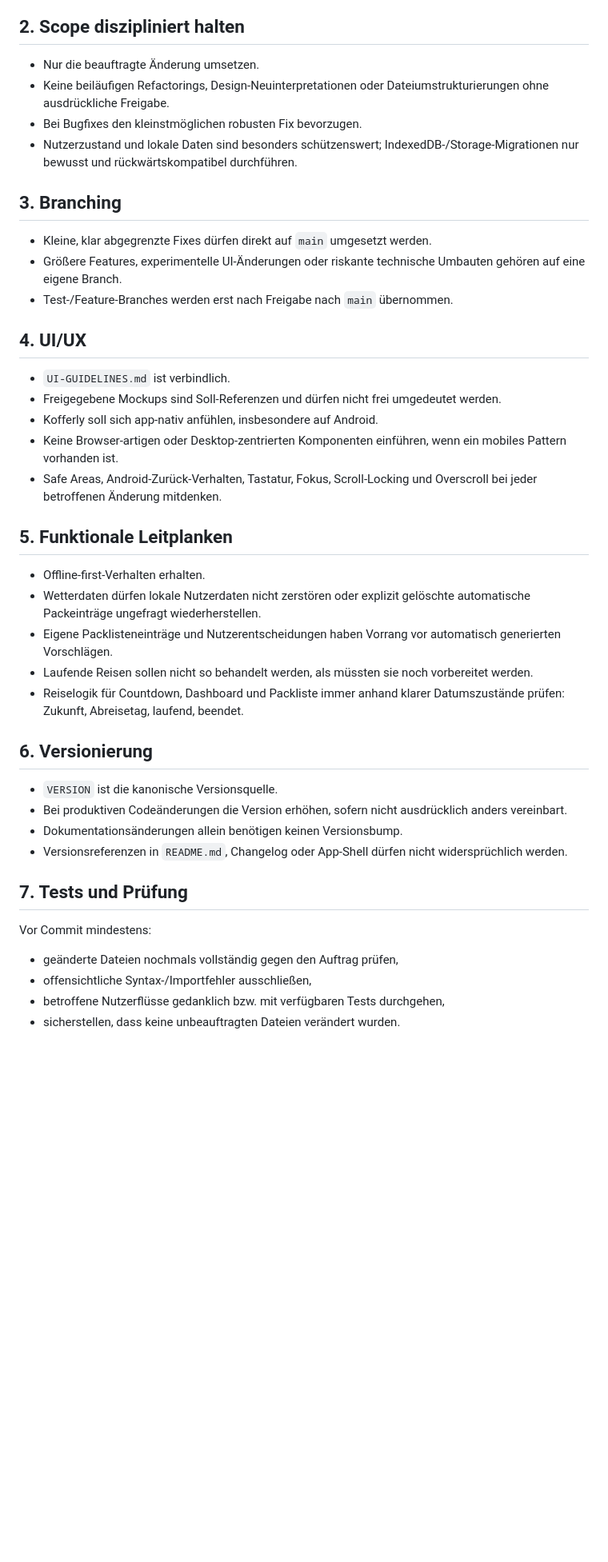
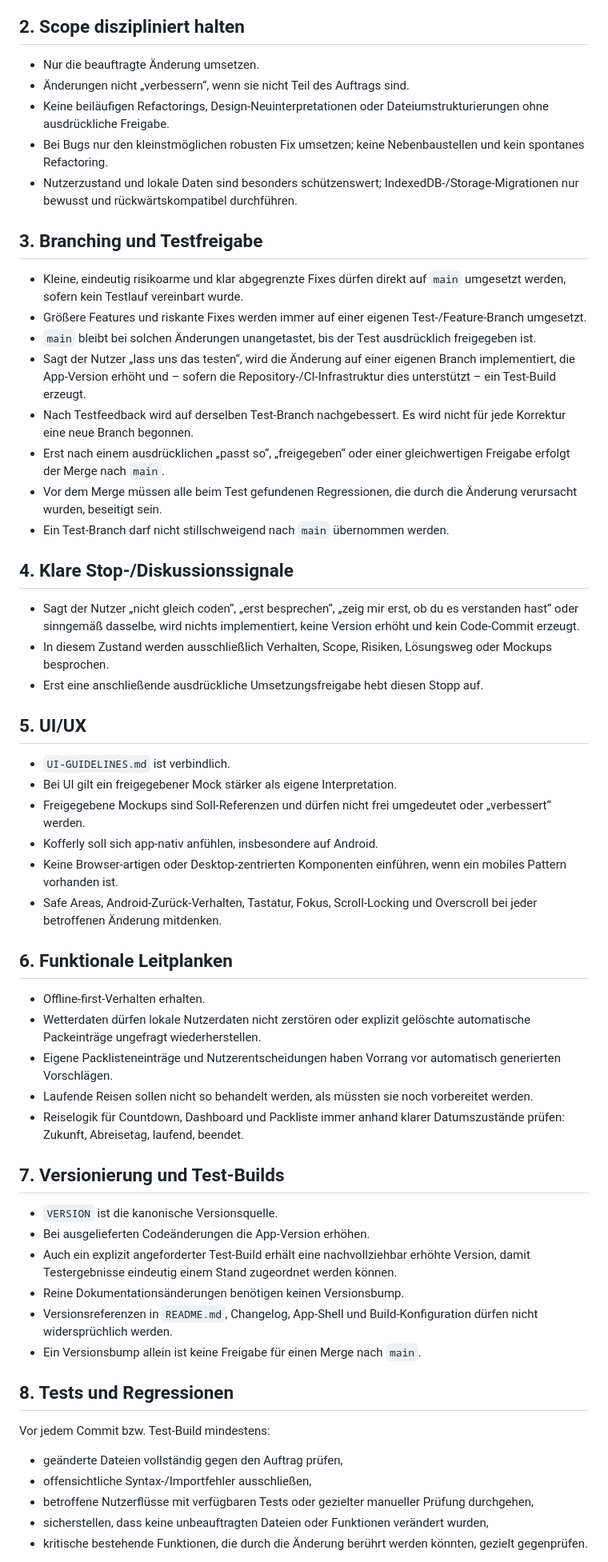
Before and after one commit to SomeCGMGuy/kofferly, a Markdown page: AGENTS.md, the part around one of its changes. Shown at 80% size. Rendered like a GitHub page; blank space fills up the shorter version.

Commit message:
docs: define testing and release workflow

```diff
--- a/AGENTS.md
+++ b/AGENTS.md
@@ -12,25 +12,38 @@ Diese Datei enthält verbindliche Arbeitsregeln für Coding-Agenten und automati
 ## 2. Scope diszipliniert halten
 
 - Nur die beauftragte Änderung umsetzen.
+- Änderungen nicht „verbessern“, wenn sie nicht Teil des Auftrags sind.
 - Keine beiläufigen Refactorings, Design-Neuinterpretationen oder Dateiumstrukturierungen ohne ausdrückliche Freigabe.
-- Bei Bugfixes den kleinstmöglichen robusten Fix bevorzugen.
+- Bei Bugs nur den kleinstmöglichen robusten Fix umsetzen; keine Nebenbaustellen und kein spontanes Refactoring.
 - Nutzerzustand und lokale Daten sind besonders schützenswert; IndexedDB-/Storage-Migrationen nur bewusst und rückwärtskompatibel durchführen.
 
-## 3. Branching
+## 3. Branching und Testfreigabe
 
-- Kleine, klar abgegrenzte Fixes dürfen direkt auf `main` umgesetzt werden.
-- Größere Features, experimentelle UI-Änderungen oder riskante technische Umbauten gehören auf eine eigene Branch.
-- Test-/Feature-Branches werden erst nach Freigabe nach `main` übernommen.
+- Kleine, eindeutig risikoarme und klar abgegrenzte Fixes dürfen direkt auf `main` umgesetzt werden, sofern kein Testlauf vereinbart wurde.
+- Größere Features und riskante Fixes werden immer auf einer eigenen Test-/Feature-Branch umgesetzt.
+- `main` bleibt bei solchen Änderungen unangetastet, bis der Test ausdrücklich freigegeben ist.
+- Sagt der Nutzer „lass uns das testen“, wird die Änderung auf einer eigenen Branch implementiert, die App-Version erhöht und – sofern die Repository-/CI-Infrastruktur dies unterstützt – ein Test-Build erzeugt.
+- Nach Testfeedback wird auf derselben Test-Branch nachgebessert. Es wird nicht für jede Korrektur eine neue Branch begonnen.
+- Erst nach einem ausdrücklichen „passt so“, „freigegeben“ oder einer gleichwertigen Freigabe erfolgt der Merge nach `main`.
+- Vor dem Merge müssen alle beim Test gefundenen Regressionen, die durch die Änderung verursacht wurden, beseitigt sein.
+- Ein Test-Branch darf nicht stillschweigend nach `main` übernommen werden.
 
-## 4. UI/UX
+## 4. Klare Stop-/Diskussionssignale
+
+- Sagt der Nutzer „nicht gleich coden“, „erst besprechen“, „zeig mir erst, ob du es verstanden hast“ oder sinngemäß dasselbe, wird nichts implementiert, keine Version erhöht und kein Code-Commit erzeugt.
+- In diesem Zustand werden ausschließlich Verhalten, Scope, Risiken, Lösungsweg oder Mockups besprochen.
+- Erst eine anschließende ausdrückliche Umsetzungsfreigabe hebt diesen Stopp auf.
+
+## 5. UI/UX
 
 - `UI-GUIDELINES.md` ist verbindlich.
-- Freigegebene Mockups sind Soll-Referenzen und dürfen nicht frei umgedeutet werden.
+- Bei UI gilt ein freigegebener Mock stärker als eigene Interpretation.
+- Freigegebene Mockups sind Soll-Referenzen und dürfen nicht frei umgedeutet oder „verbessert“ werden.
 - Kofferly soll sich app-nativ anfühlen, insbesondere auf Android.
 - Keine Browser-artigen oder Desktop-zentrierten Komponenten einführen, wenn ein mobiles Pattern vorhanden ist.
 - Safe Areas, Android-Zurück-Verhalten, Tastatur, Fokus, Scroll-Locking und Overscroll bei jeder betroffenen Änderung mitdenken.
 
-## 5. Funktionale Leitplanken
+## 6. Funktionale Leitplanken
 
 - Offline-first-Verhalten erhalten.
 - Wetterdaten dürfen lokale Nutzerdaten nicht zerstören oder explizit gelöschte automatische Packeinträge ungefragt wiederherstellen.
@@ -38,19 +51,22 @@ Diese Datei enthält verbindliche Arbeitsregeln für Coding-Agenten und automati
 - Laufende Reisen sollen nicht so behandelt werden, als müssten sie noch vorbereitet werden.
 - Reiselogik für Countdown, Dashboard und Packliste immer anhand klarer Datumszustände prüfen: Zukunft, Abreisetag, laufend, beendet.
 
-## 6. Versionierung
+## 7. Versionierung und Test-Builds
 
 - `VERSION` ist die kanonische Versionsquelle.
-- Bei produktiven Codeänderungen die Version erhöhen, sofern nicht ausdrücklich anders vereinbart.
-- Dokumentationsänderungen allein benötigen keinen Versionsbump.
-- Versionsreferenzen in `README.md`, Changelog oder App-Shell dürfen nicht widersprüchlich werden.
+- Bei ausgelieferten Codeänderungen die App-Version erhöhen.
+- Auch ein explizit angeforderter Test-Build erhält eine nachvollziehbar erhöhte Version, damit Testergebnisse eindeutig einem Stand zugeordnet werden können.
+- Reine Dokumentationsänderungen benötigen keinen Versionsbump.
+- Versionsreferenzen in `README.md`, Changelog, App-Shell und Build-Konfiguration dürfen nicht widersprüchlich werden.
+- Ein Versionsbump allein ist keine Freigabe für einen Merge nach `main`.
 
-## 7. Tests und Prüfung
+## 8. Tests und Regressionen
 
-Vor Commit mindestens:
+Vor jedem Commit bzw. Test-Build mindestens:
 
-- geänderte Dateien nochmals vollständig gegen den Auftrag prüfen,
+- geänderte Dateien vollständig gegen den Auftrag prüfen,
 - offensichtliche Syntax-/Importfehler ausschließen,
-- betroffene Nutzerflüsse gedanklich bzw. mit verfügbaren Tests durchgehen,
-- sicherstellen, dass keine unbeauftragten Dateien verändert wurden.
+- betroffene Nutzerflüsse mit verfügbaren Tests oder gezielter manueller Prüfung durchgehen,
+- sicherstellen, dass keine unbeauftragten Dateien oder Funktionen verändert wurden,
+- kritische bestehende Funktionen, die durch die Änderung berührt werden könnten, gezielt gegenprüfen.
 
```
Also changed, not shown: other parts of AGENTS.md (+19 -6 lines).
